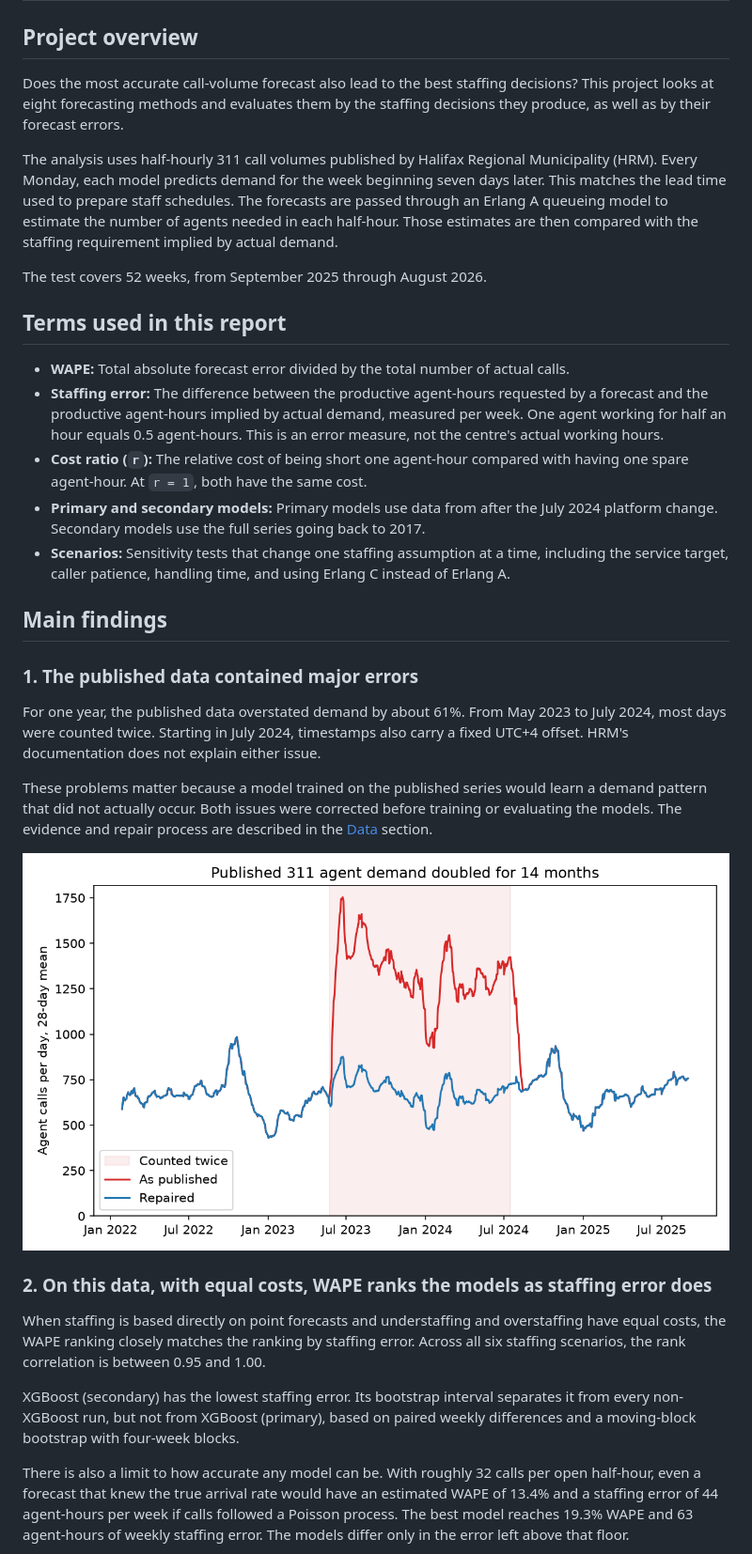
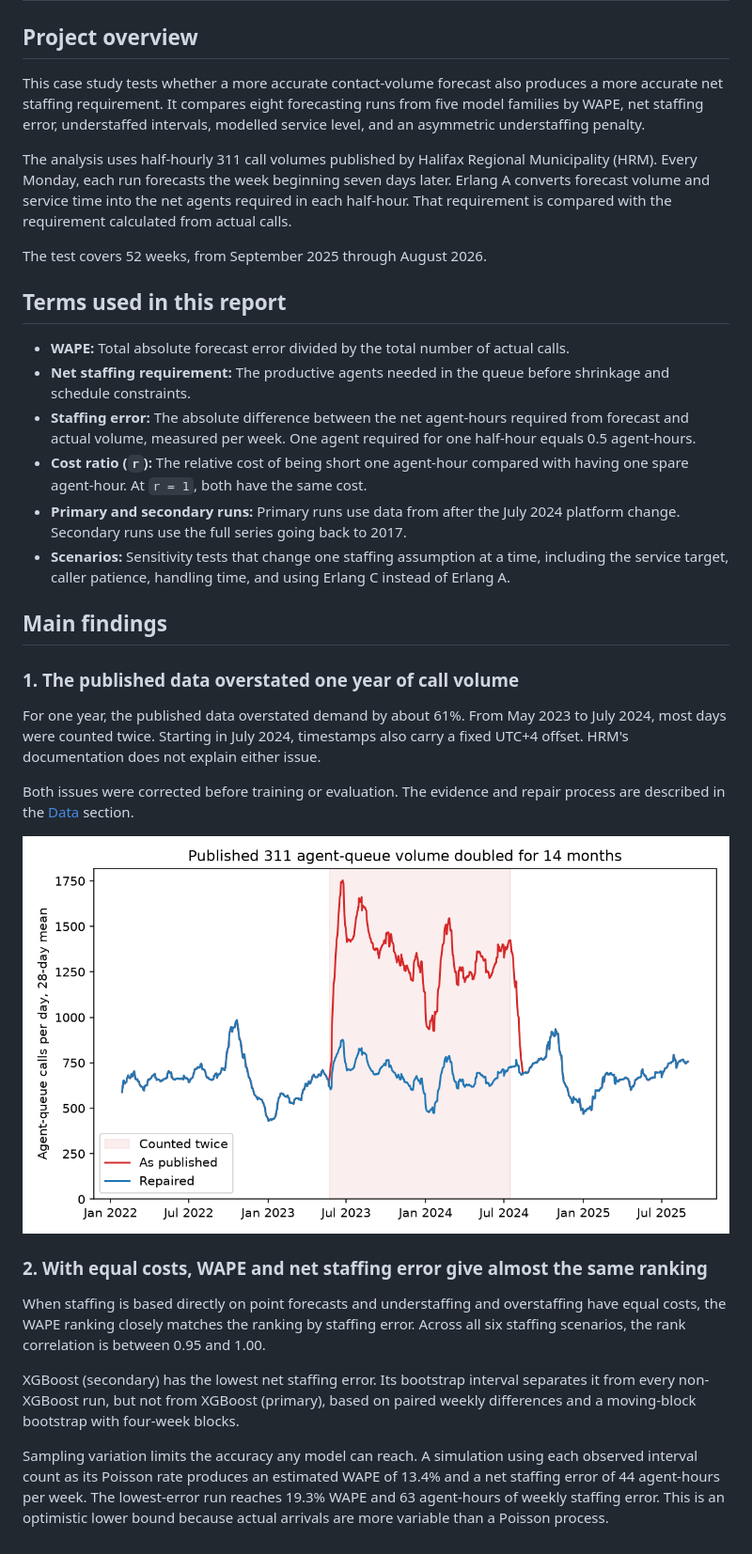
Before and after one commit to Enayat-Hassani/halifax-311-forecasting-staffing, a Markdown page: README.md, the part around the change printed below. Shown: that part at 94% size. Rendered like a GitHub page; pictures changed too: results/figures/repair.png.

```diff
--- a/README.md
+++ b/README.md
@@ -2,25 +2,26 @@
 
 ## Project overview
 
-Does the most accurate call-volume forecast also lead to the best staffing decisions? This project looks at eight forecasting methods and evaluates them by the staffing decisions they produce, as well as by their forecast errors.
+This case study tests whether a more accurate contact-volume forecast also produces a more accurate net staffing requirement. It compares eight forecasting runs from five model families by WAPE, net staffing error, understaffed intervals, modelled service level, and an asymmetric understaffing penalty.
 
-The analysis uses half-hourly 311 call volumes published by Halifax Regional Municipality (HRM). Every Monday, each model predicts demand for the week beginning seven days later. This matches the lead time used to prepare staff schedules. The forecasts are passed through an Erlang A queueing model to estimate the number of agents needed in each half-hour. Those estimates are then compared with the staffing requirement implied by actual demand.
+The analysis uses half-hourly 311 call volumes published by Halifax Regional Municipality (HRM). Every Monday, each run forecasts the week beginning seven days later. Erlang A converts forecast volume and service time into the net agents required in each half-hour. That requirement is compared with the requirement calculated from actual calls.
 
 The test covers 52 weeks, from September 2025 through August 2026.
 
 ## Terms used in this report
 
 - **WAPE:** Total absolute forecast error divided by the total number of actual calls.
-- **Staffing error:** The difference between the productive agent-hours requested by a forecast and the productive agent-hours implied by actual demand, measured per week. One agent working for half an hour equals 0.5 agent-hours. This is an error measure, not the centre's actual working hours.
+- **Net staffing requirement:** The productive agents needed in the queue before shrinkage and schedule constraints.
+- **Staffing error:** The absolute difference between the net agent-hours required from forecast and actual volume, measured per week. One agent required for one half-hour equals 0.5 agent-hours.
 - **Cost ratio (`r`):** The relative cost of being short one agent-hour compared with having one spare agent-hour. At `r = 1`, both have the same cost.
-- **Primary and secondary models:** Primary models use data from after the July 2024 platform change. Secondary models use the full series going back to 2017.
+- **Primary and secondary runs:** Primary runs use data from after the July 2024 platform change. Secondary runs use the full series going back to 2017.
 - **Scenarios:** Sensitivity tests that change one staffing assumption at a time, including the service target, caller patience, handling time, and using Erlang C instead of Erlang A.
 
 ## Main findings
 
-### 1. The published data contained major errors
+### 1. The published data overstated one year of call volume
 
 For one year, the published data overstated demand by about 61%. From May 2023 to July 2024, most days were counted twice. Starting in July 2024, timestamps also carry a fixed UTC+4 offset. HRM's documentation does not explain either issue.
 
-These problems matter because a model trained on the published series would learn a demand pattern that did not actually occur. Both issues were corrected before training or evaluating the models. The evidence and repair process are described in the [Data](#data) section.
+Both issues were corrected before training or evaluation. The evidence and repair process are described in the [Data](#data) section.
 
@@ -28,11 +29,11 @@ These problems matter because a model trained on the published series would lear
 
-### 2. On this data, with equal costs, WAPE ranks the models as staffing error does
+### 2. With equal costs, WAPE and net staffing error give almost the same ranking
 
 When staffing is based directly on point forecasts and understaffing and overstaffing have equal costs, the WAPE ranking closely matches the ranking by staffing error. Across all six staffing scenarios, the rank correlation is between 0.95 and 1.00.
 
-XGBoost (secondary) has the lowest staffing error. Its bootstrap interval separates it from every non-XGBoost run, but not from XGBoost (primary), based on paired weekly differences and a moving-block bootstrap with four-week blocks.
+XGBoost (secondary) has the lowest net staffing error. Its bootstrap interval separates it from every non-XGBoost run, but not from XGBoost (primary), based on paired weekly differences and a moving-block bootstrap with four-week blocks.
 
-There is also a limit to how accurate any model can be. With roughly 32 calls per open half-hour, even a forecast that knew the true arrival rate would have an estimated WAPE of 13.4% and a staffing error of 44 agent-hours per week if calls followed a Poisson process. The best model reaches 19.3% WAPE and 63 agent-hours of weekly staffing error. The models differ only in the error left above that floor.
+Sampling variation limits the accuracy any model can reach. A simulation using each observed interval count as its Poisson rate produces an estimated WAPE of 13.4% and a net staffing error of 44 agent-hours per week. The lowest-error run reaches 19.3% WAPE and 63 agent-hours of weekly staffing error. This is an optimistic lower bound because actual arrivals are more variable than a Poisson process.
 
 ![WAPE against agent-hours error](results/figures/accuracy_staffing.png)
 
```
Also changed, not shown: other parts of README.md (+31 -39 lines), results/decision.md (+9 -9 lines), results/figures/accuracy_staffing.png, results/figures/buffer.png, 3 other files.
